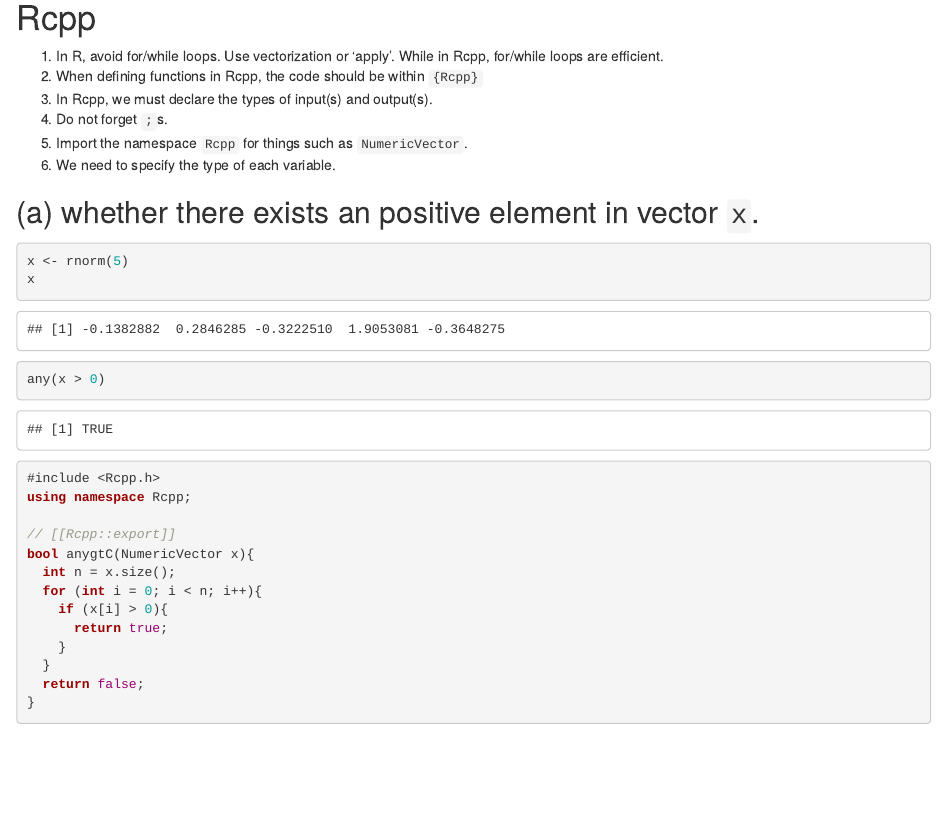
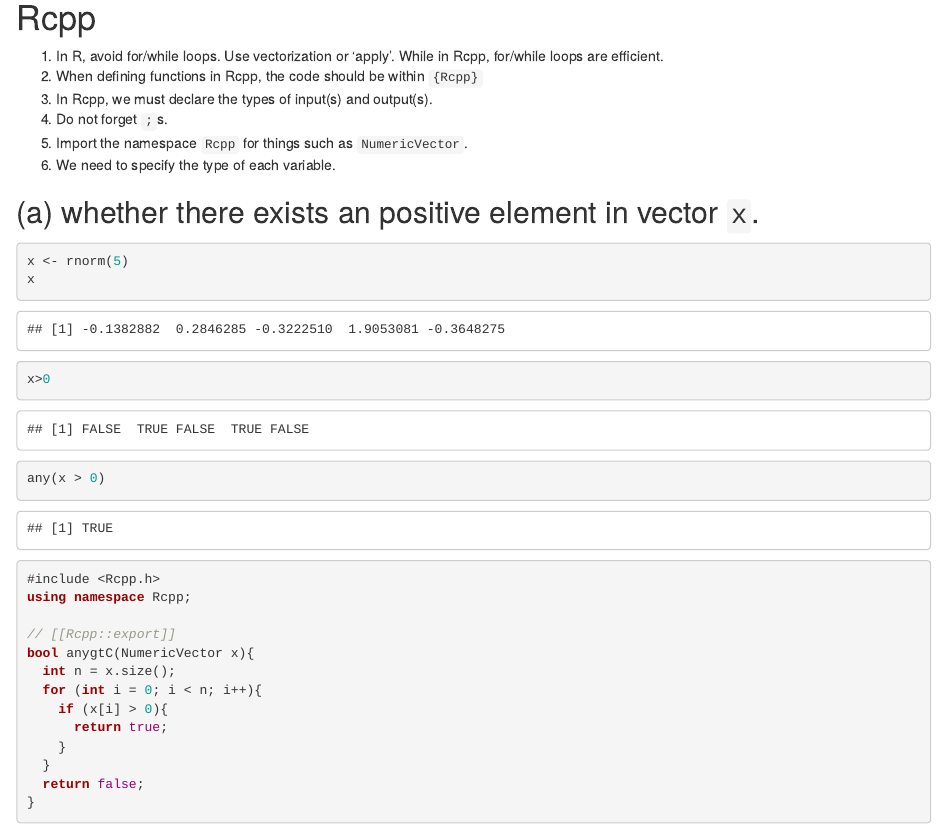
Before and after one commit to kevinxucong/STA141C_discussion, an R Markdown document (disc_4.Rmd): the page in a window 1100 px wide, from 460 px down. Rendered offline with R 4.5, knitr and Pandoc, with nearby package versions; code that draws random numbers runs with fixed seeds of ours; some code elsewhere in the file could not run offline.

Commit message:
update disc 4

````diff
--- a/disc_4.Rmd
+++ b/disc_4.Rmd
@@ -18,10 +18,10 @@ library(Rcpp)
 
 1. In R, avoid for/while loops. Use vectorization or 'apply'. While in Rcpp, for/while loops are efficient.
 2. When defining functions in Rcpp, the code should be within `{Rcpp}`
-2. In Rcpp, we must declare the types of input(s) and output(s).
-3. Do not forget `;`s.
-4. Import the namespace `Rcpp` for things such as `NumericVector`.
-5. We need to specify the type of each variable.
+3. In Rcpp, we must declare the types of input(s) and output(s).
+4. Do not forget `;`s.
+5. Import the namespace `Rcpp` for things such as `NumericVector`.
+6. We need to specify the type of each variable.
 
 
 ## (a) whether there exists an positive element in vector `x`.
@@ -29,6 +29,7 @@ library(Rcpp)
 ```{r}
 x <- rnorm(5)
 x
+x>0
 any(x > 0)
 ```
 
````
Also changed, not shown: disc_4.html, disc_4.Rmd (12 more changed lines).
